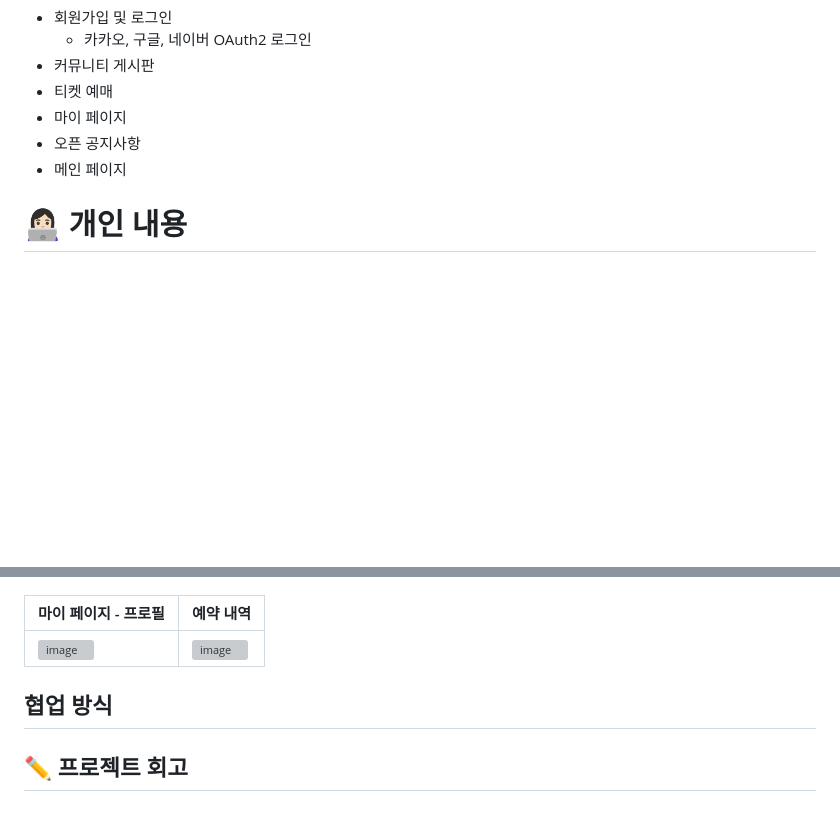
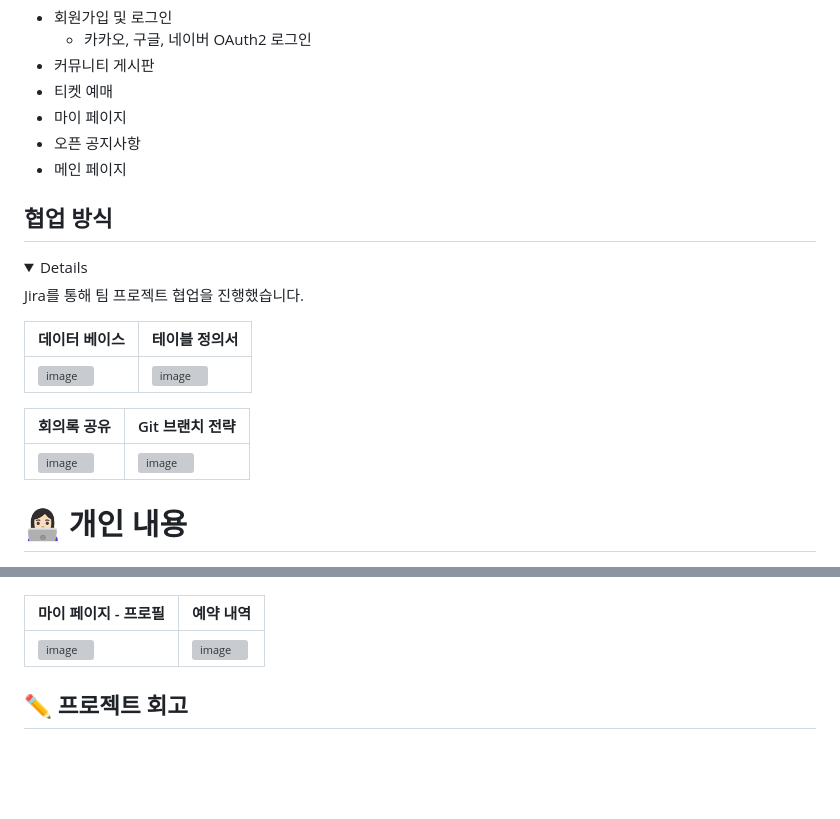
Before and after one commit to subeenjeonHere/pj_BST, a Markdown page: README.md, 2 parts joined by grey strips. GitHub-like rendering; folded sections open; blank space fills up the shorter version; grey boxes are pictures that could not be loaded.

```diff
--- a/README.md
+++ b/README.md
@@ -179,3 +179,18 @@
 
 </br></br>
 
+## 협업 방식
+
+<details>
+<summary>Details</summary>
+
+Jira를 통해 팀 프로젝트 협업을 진행했습니다.
+
+| 데이터 베이스 | 테이블 정의서 |
+| --- | --- |
+| ![image](https://github.com/subeenjeonHere/pj_BST/assets/145312273/4c9ffbca-12d2-4cb3-876f-f1950788b9c8) | ![image](https://github.com/subeenjeonHere/pj_BST/assets/145312273/ac625acf-085f-4264-bfb9-153fe05149c2) |
+
+| 회의록 공유 | Git 브랜치 전략 |
+| --- | --- |
+|![image](https://github.com/subeenjeonHere/pj_BST/assets/145312273/def0922d-e320-48de-9cc8-30f758b387cf) | ![image](https://github.com/subeenjeonHere/pj_BST/assets/145312273/4a6e9e11-3ef8-40c2-a2d4-6e9ef373f6b8)
+
@@ -236,5 +256,4 @@
 
 </br></br>
 
-## 협업 방식
 
```
Also changed, not shown: other parts of README.md (+5 -1 lines).
